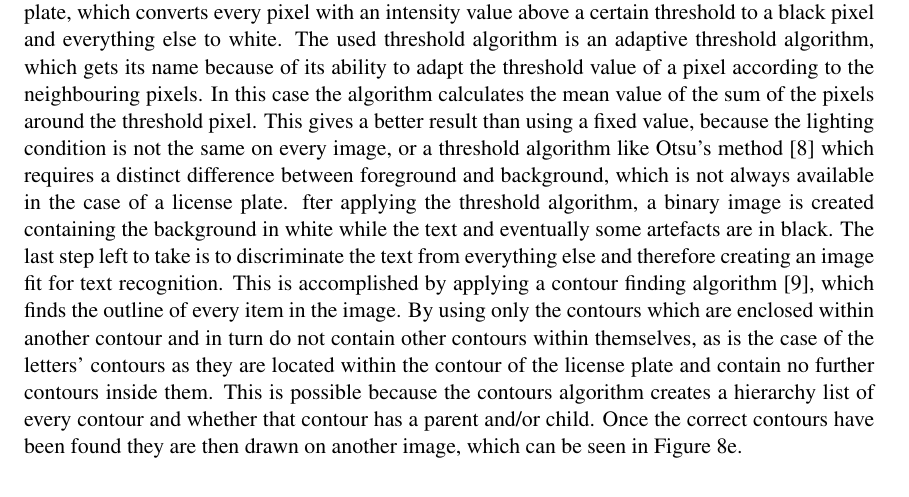
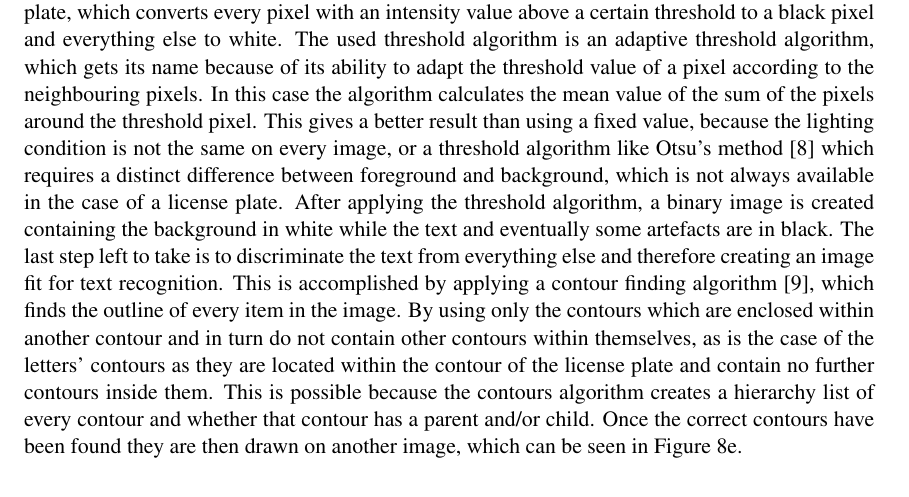
Before and after one commit to valorcurse/roadeye-thesis, a LaTeX document (verslag.tex, which reads hoofdverslag.tex): part of page 20 of 28, cut so that both start at the same text. Compiled offline with pdfLaTeX; a LaTeX package or settings file that is missing is left out.

Commit message:
Some stupid letter missing

```diff
--- a/hoofdverslag.tex
+++ b/hoofdverslag.tex
@@ -185,7 +185,7 @@ After finding the bands, these can be further processed to find the exact locati
 
 This gives an image of the plate with a rather larger border of undesired parts of the image, as shown in Figure \ref{fig:skewed-plate}. The reason for this is that depending on the angle at which the image was captured at, the plate might be skewed and the text won't therefore be at a 90$^{\circ}$ angle. This makes it difficult for the OCR (Optical Character Recognition) software to recognize the text properly. To correct the skewness the bounding box of the plate must be calculated, which is a quadrangle that surrounds the plate's area and from where its four vertices can be retrieved. The box can be seen in Figure \ref{fig:skewed-bounding-box}. Using these points, the angle at which the plate is skewed can then be calculated and the image can then be de-skewed using the warp perspective algorithm \cite{warpperspective} as displayed in Figure \ref{fig:rotated-plate}.
 
-Finally, only a few last steps are necessary to complete the localisation and processing of the plate before the OCR software takes over. Using the de-skewed plate, a binary image must then be created to allow for the removal of unwanted artefacts still present on the image, e.g. borders. The binary image is created by applying a threshold algorithm onto a greyscale version of the plate, which converts every pixel with an intensity value above a certain threshold to a black pixel and everything else to white. The used threshold algorithm is an adaptive threshold algorithm, which gets its name because of its ability to adapt the threshold value of a pixel according to the neighbouring pixels. In this case the algorithm calculates the mean value of the sum of the pixels around the threshold pixel. This gives a better result than using a fixed value, because the lighting condition is not the same on every image, or a threshold algorithm like Otsu's method \cite{otsu} which requires a distinct difference between foreground and background, which is not always available in the case of a license plate. fter applying the threshold algorithm, a binary image is created containing the background in white while the text and eventually some artefacts are in black. The last step left to take is to discriminate the text from everything else and therefore creating an image fit for text recognition. This is accomplished by applying a contour finding algorithm \cite{suzuki}, which finds the outline of every item in the image. By using only the contours which are enclosed within another contour and in turn do not contain other contours within themselves, as is the case of the letters' contours as they are located within the contour of the license plate and contain no further contours inside them. This is possible because the contours algorithm creates a hierarchy list of every contour and whether that contour has a parent and/or child. Once the correct contours have been found they are then drawn on another image, which can be seen in Figure \ref{fig:contour-text}.
+Finally, only a few last steps are necessary to complete the localisation and processing of the plate before the OCR software takes over. Using the de-skewed plate, a binary image must then be created to allow for the removal of unwanted artefacts still present on the image, e.g. borders. The binary image is created by applying a threshold algorithm onto a greyscale version of the plate, which converts every pixel with an intensity value above a certain threshold to a black pixel and everything else to white. The used threshold algorithm is an adaptive threshold algorithm, which gets its name because of its ability to adapt the threshold value of a pixel according to the neighbouring pixels. In this case the algorithm calculates the mean value of the sum of the pixels around the threshold pixel. This gives a better result than using a fixed value, because the lighting condition is not the same on every image, or a threshold algorithm like Otsu's method \cite{otsu} which requires a distinct difference between foreground and background, which is not always available in the case of a license plate. After applying the threshold algorithm, a binary image is created containing the background in white while the text and eventually some artefacts are in black. The last step left to take is to discriminate the text from everything else and therefore creating an image fit for text recognition. This is accomplished by applying a contour finding algorithm \cite{suzuki}, which finds the outline of every item in the image. By using only the contours which are enclosed within another contour and in turn do not contain other contours within themselves, as is the case of the letters' contours as they are located within the contour of the license plate and contain no further contours inside them. This is possible because the contours algorithm creates a hierarchy list of every contour and whether that contour has a parent and/or child. Once the correct contours have been found they are then drawn on another image, which can be seen in Figure \ref{fig:contour-text}.
 
 \begin{figure}[h]
         \centering
```
